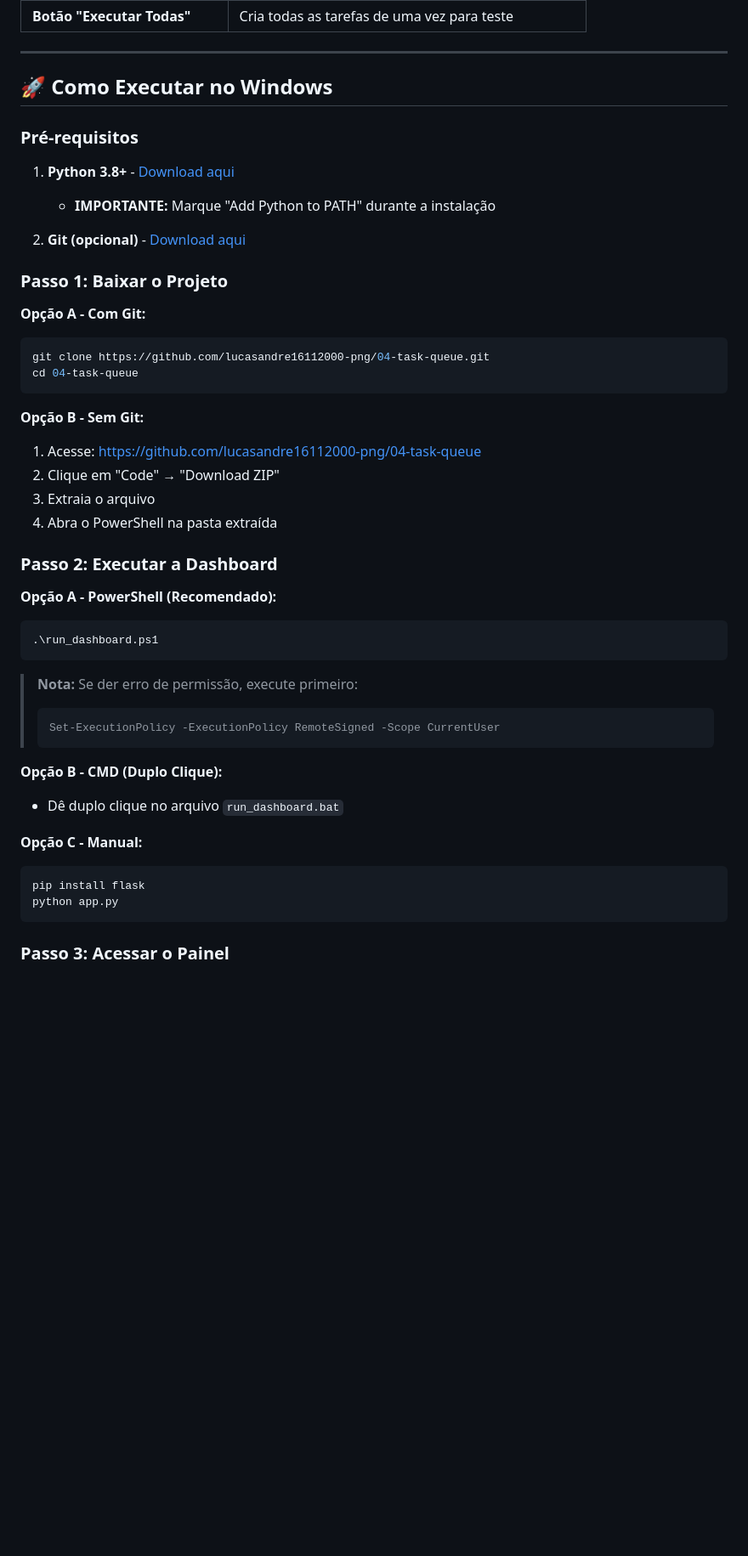
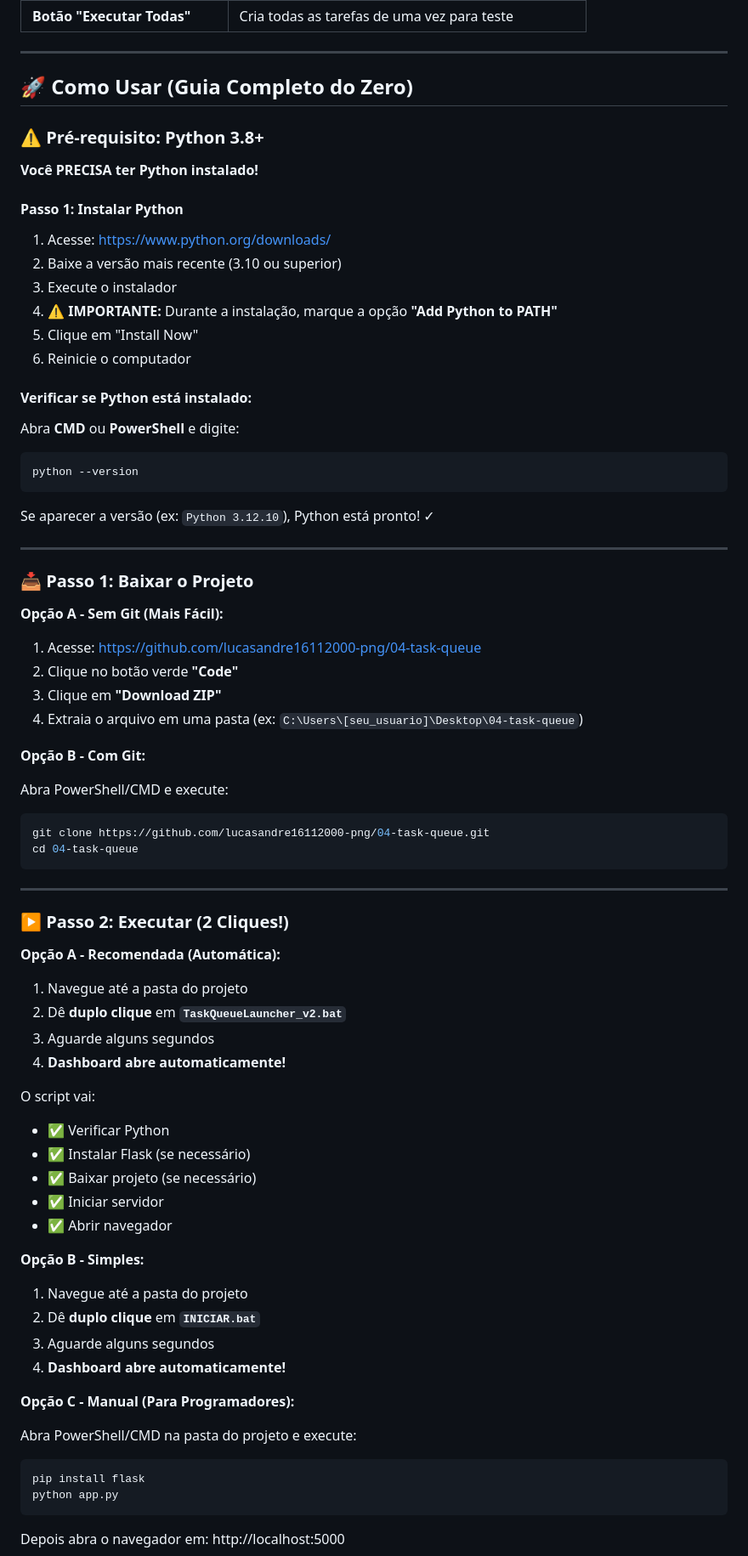
Before and after one commit to lucasandre16112000-png/04-task-queue, a Markdown page: README.md, the part around one of its changes. Shown at 85% size. Rendered like a GitHub page; blank space fills up the shorter version.

````diff
--- a/README.md
+++ b/README.md
@@ -30,49 +31,81 @@ Este projeto implementa um sistema completo de fila de tarefas com:
 
 ---
 
-## 🚀 Como Executar no Windows
+## 🚀 Como Usar (Guia Completo do Zero)
 
-### Pré-requisitos
+### ⚠️ Pré-requisito: Python 3.8+
 
-1. **Python 3.8+** - [Download aqui](https://www.python.org/downloads/)
-   - **IMPORTANTE:** Marque "Add Python to PATH" durante a instalação
+**Você PRECISA ter Python instalado!**
 
-2. **Git (opcional)** - [Download aqui](https://git-scm.com/downloads)
+#### Passo 1: Instalar Python
 
-### Passo 1: Baixar o Projeto
+1. Acesse: https://www.python.org/downloads/
+2. Baixe a versão mais recente (3.10 ou superior)
+3. Execute o instalador
+4. **⚠️ IMPORTANTE:** Durante a instalação, marque a opção **"Add Python to PATH"**
+5. Clique em "Install Now"
+6. Reinicie o computador
 
-**Opção A - Com Git:**
-```powershell
+#### Verificar se Python está instalado:
+
+Abra **CMD** ou **PowerShell** e digite:
+```bash
+python --version
+```
+
+Se aparecer a versão (ex: `Python 3.12.10`), Python está pronto! ✓
+
+---
+
+### 📥 Passo 1: Baixar o Projeto
+
+**Opção A - Sem Git (Mais Fácil):**
+
+1. Acesse: https://github.com/lucasandre16112000-png/04-task-queue
+2. Clique no botão verde **"Code"**
+3. Clique em **"Download ZIP"**
+4. Extraia o arquivo em uma pasta (ex: `C:\Users\[seu_usuario]\Desktop\04-task-queue`)
+
+**Opção B - Com Git:**
+
+Abra PowerShell/CMD e execute:
+```bash
 git clone https://github.com/lucasandre16112000-png/04-task-queue.git
 cd 04-task-queue
 ```
 
-**Opção B - Sem Git:**
-1. Acesse: https://github.com/lucasandre16112000-png/04-task-queue
-2. Clique em "Code" → "Download ZIP"
-3. Extraia o arquivo
-4. Abra o PowerShell na pasta extraída
+---
 
-### Passo 2: Executar a Dashboard
+### ▶️ Passo 2: Executar (2 Cliques!)
 
-**Opção A - PowerShell (Recomendado):**
-```powershell
-.\run_dashboard.ps1
-```
+**Opção A - Recomendada (Automática):**
 
-> **Nota:** Se der erro de permissão, execute primeiro:
-> ```powershell
-> Set-ExecutionPolicy -ExecutionPolicy RemoteSigned -Scope CurrentUser
-> ```
+1. Navegue até a pasta do projeto
+2. Dê **duplo clique** em **`TaskQueueLauncher_v2.bat`**
+3. Aguarde alguns segundos
+4. **Dashboard abre automaticamente!**
 
-**Opção B - CMD (Duplo Clique):**
-- Dê duplo clique no arquivo `run_dashboard.bat`
+O script vai:
+- ✅ Verificar Python
+- ✅ Instalar Flask (se necessário)
+- ✅ Baixar projeto (se necessário)
+- ✅ Iniciar servidor
+- ✅ Abrir navegador
 
-**Opção C - Manual:**
-```powershell
+**Opção B - Simples:**
+
+1. Navegue até a pasta do projeto
+2. Dê **duplo clique** em **`INICIAR.bat`**
+3. Aguarde alguns segundos
+4. **Dashboard abre automaticamente!**
+
+**Opção C - Manual (Para Programadores):**
+
+Abra PowerShell/CMD na pasta do projeto e execute:
+```bash
 pip install flask
 python app.py
 ```
 
-### Passo 3: Acessar o Painel
+Depois abra o navegador em: http://localhost:5000
 
````
Also changed, not shown: other parts of README.md (+100 -46 lines).
